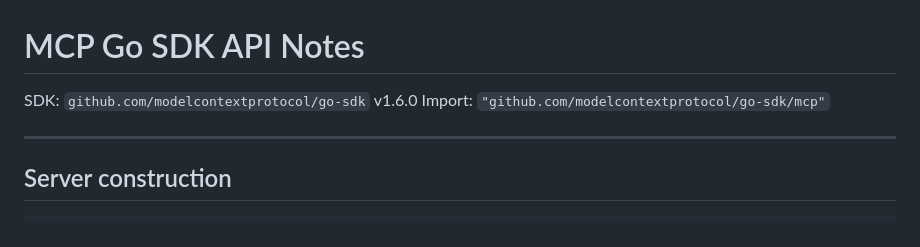
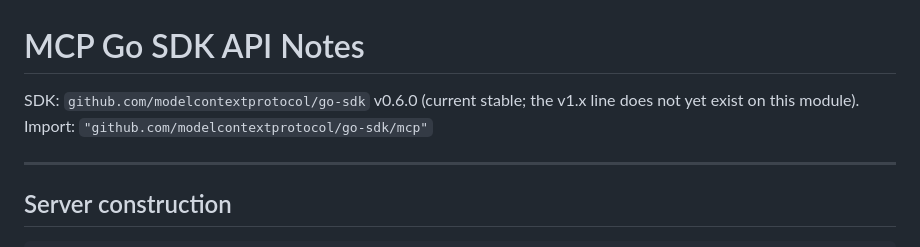
Before and after one commit to gnoverse/gno-mcp, a Markdown page: internal/server/README.md, the part around the change. Rendered like a GitHub page.

```diff
--- a/internal/server/README.md
+++ b/internal/server/README.md
@@ -1,6 +1,6 @@
 # MCP Go SDK API Notes
 
-SDK: `github.com/modelcontextprotocol/go-sdk` v1.6.0
+SDK: `github.com/modelcontextprotocol/go-sdk` v0.6.0 (current stable; the v1.x line does not yet exist on this module).
 Import: `"github.com/modelcontextprotocol/go-sdk/mcp"`
 
 ---
```
Also changed, not shown: adr/prxxxx_a2a_serve_mode.md (+1 -1 lines), adr/prxxxx_multichain_via_profiles.md (+2 -2 lines).
